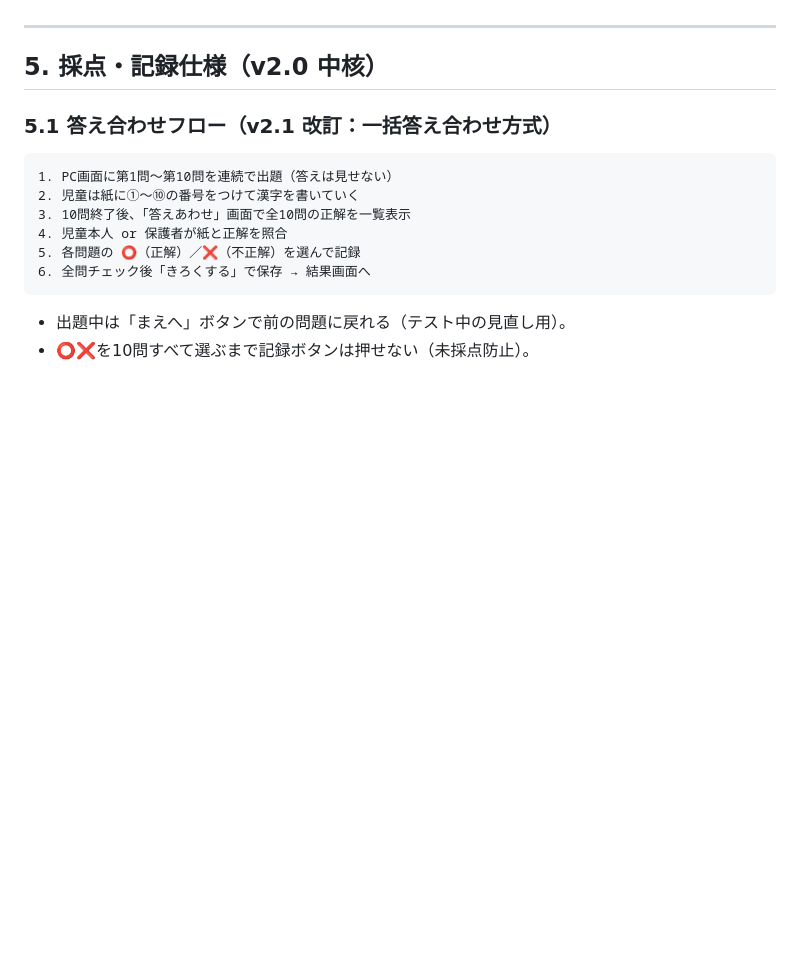
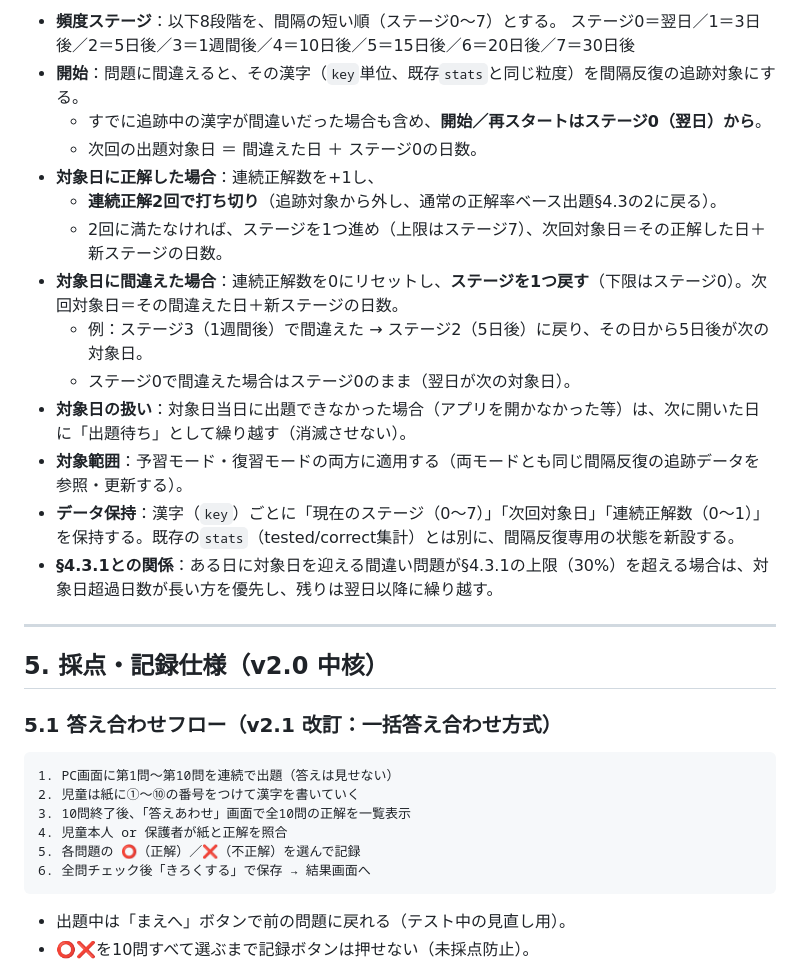
Before and after one commit to koishi3dayo/kanji-drill, a Markdown page: 漢字学習アプリ要件定義書.md, the part around one of its changes. Drawn GitHub-style; blank space fills up the shorter version.

```diff
--- a/漢字学習アプリ要件定義書.md
+++ b/漢字学習アプリ要件定義書.md
@@ -267,3 +290,18 @@ v2.2では「5年生固定・9:1」だったが、v2.4では**アクティブな
+- **頻度ステージ**：以下8段階を、間隔の短い順（ステージ0〜7）とする。
+  ステージ0＝翌日／1＝3日後／2＝5日後／3＝1週間後／4＝10日後／5＝15日後／6＝20日後／7＝30日後
+- **開始**：問題に間違えると、その漢字（`key`単位、既存`stats`と同じ粒度）を間隔反復の追跡対象にする。
+  - すでに追跡中の漢字が間違いだった場合も含め、**開始／再スタートはステージ0（翌日）から**。
+  - 次回の出題対象日 ＝ 間違えた日 ＋ ステージ0の日数。
+- **対象日に正解した場合**：連続正解数を+1し、
+  - **連続正解2回で打ち切り**（追跡対象から外し、通常の正解率ベース出題§4.3の2に戻る）。
+  - 2回に満たなければ、ステージを1つ進め（上限はステージ7）、次回対象日＝その正解した日＋新ステージの日数。
+- **対象日に間違えた場合**：連続正解数を0にリセットし、**ステージを1つ戻す**（下限はステージ0）。次回対象日＝その間違えた日＋新ステージの日数。
+  - 例：ステージ3（1週間後）で間違えた → ステージ2（5日後）に戻り、その日から5日後が次の対象日。
+  - ステージ0で間違えた場合はステージ0のまま（翌日が次の対象日）。
+- **対象日の扱い**：対象日当日に出題できなかった場合（アプリを開かなかった等）は、次に開いた日に「出題待ち」として繰り越す（消滅させない）。
+- **対象範囲**：予習モード・復習モードの両方に適用する（両モードとも同じ間隔反復の追跡データを参照・更新する）。
+- **データ保持**：漢字（`key`）ごとに「現在のステージ（0〜7）」「次回対象日」「連続正解数（0〜1）」を保持する。既存の`stats`（tested/correct集計）とは別に、間隔反復専用の状態を新設する。
+- **§4.3.1との関係**：ある日に対象日を迎える間違い問題が§4.3.1の上限（30%）を超える場合は、対象日超過日数が長い方を優先し、残りは翌日以降に繰り越す。
 
 ---
 
```
Also changed, not shown: other parts of 漢字学習アプリ要件定義書.md (+24 -1 lines).
